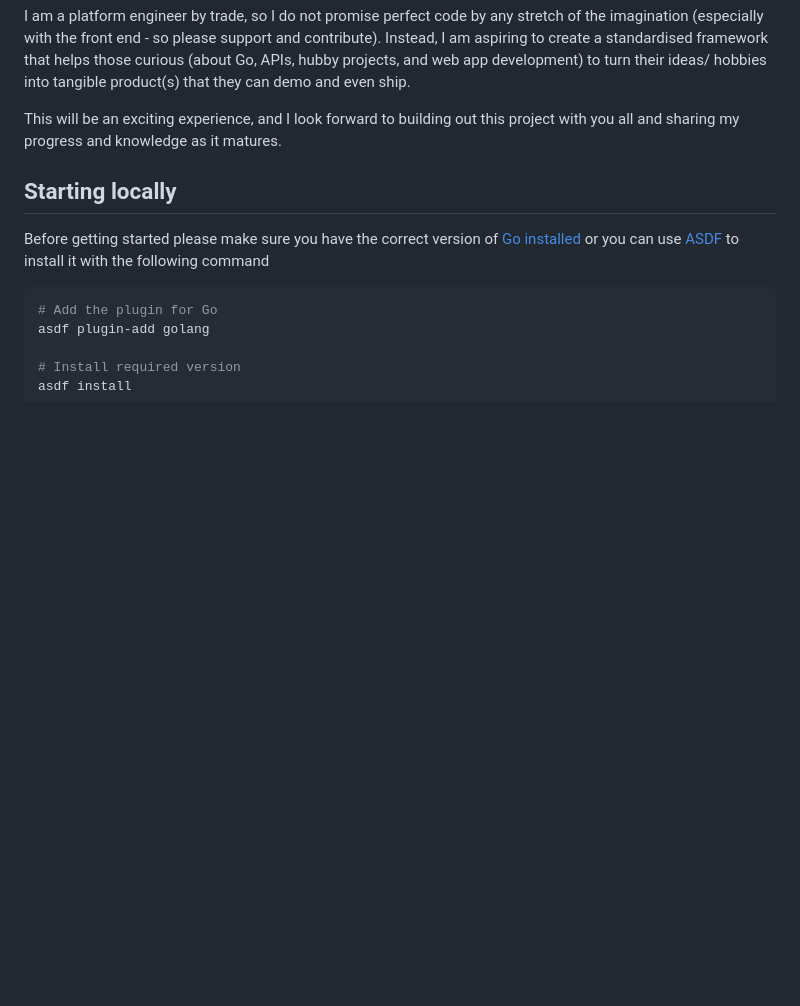
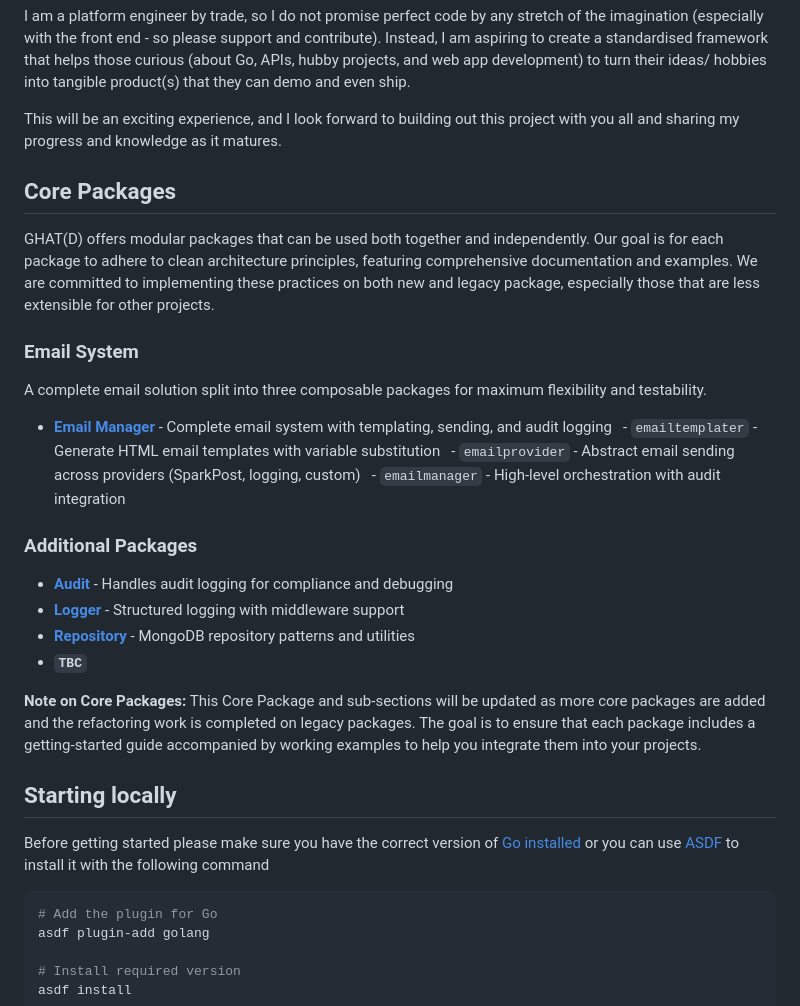
Before and after one commit to ooaklee/ghatd, a Markdown page: README.md, the part around the change. GitHub-like rendering; blank space fills up the shorter version.

Commit message:
- Added a README to outline the email solution (`emailmanager`) and updated the main README to reference this new "getting started" document.

```diff
--- a/README.md
+++ b/README.md
@@ -19,6 +19,29 @@ As we develop this project, I want to also create tutorials/guides for those who
 I am a platform engineer by trade, so I do not promise perfect code by any stretch of the imagination (especially with the front end - so please support and contribute). Instead, I am aspiring to create a standardised framework that helps those curious (about Go, APIs, hubby projects, and web app development) to turn their ideas/ hobbies into tangible product(s) that they can demo and even ship.
 
 This will be an exciting experience, and I look forward to building out this project with you all and sharing my progress and knowledge as it matures.
+
+
+## Core Packages
+
+GHAT(D) offers modular packages that can be used both together and independently. Our goal is for each package to adhere to clean architecture principles, featuring comprehensive documentation and examples. We are committed to implementing these practices on both new and legacy package, especially those that are less extensible for other projects.
+
+### Email System
+A complete email solution split into three composable packages for maximum flexibility and testability.
+
+- **[Email Manager](./docs/getting-started/email-manager/)** - Complete email system with templating, sending, and audit logging
+  - `emailtemplater` - Generate HTML email templates with variable substitution
+  - `emailprovider` - Abstract email sending across providers (SparkPost, logging, custom)
+  - `emailmanager` - High-level orchestration with audit integration
+
+### Additional Packages
+- **[Audit](./external/audit/)** - Handles audit logging for compliance and debugging
+- **[Logger](./external/logger/)** - Structured logging with middleware support
+- **[Repository](./external/repository/)** - MongoDB repository patterns and utilities
+- **`TBC`**
+
+
+**Note on Core Packages:** This Core Package and sub-sections will be updated as more core packages are added and the refactoring work is completed on legacy packages. The goal is to ensure that each package includes a getting-started guide accompanied by working examples to help you integrate them into your projects.
+
 
 ## Starting locally
 
```
Also changed, not shown: 1 other file.
